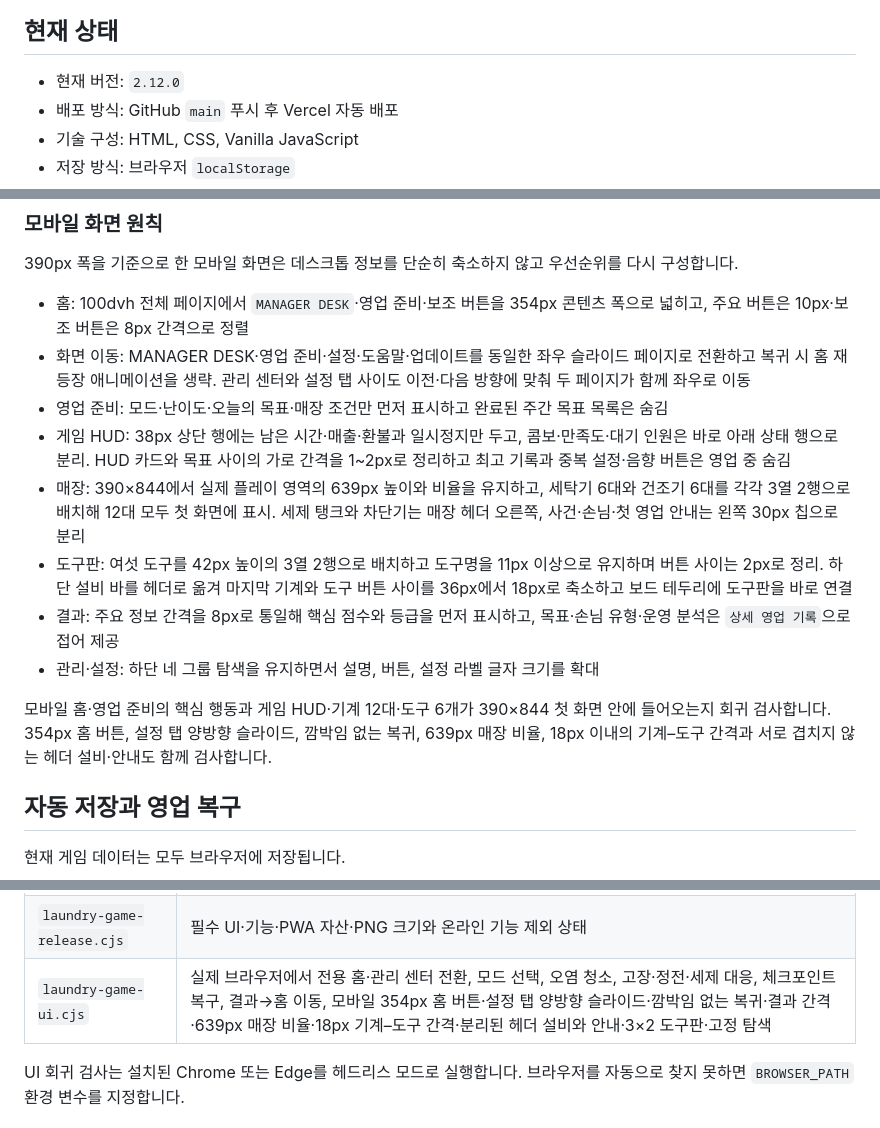
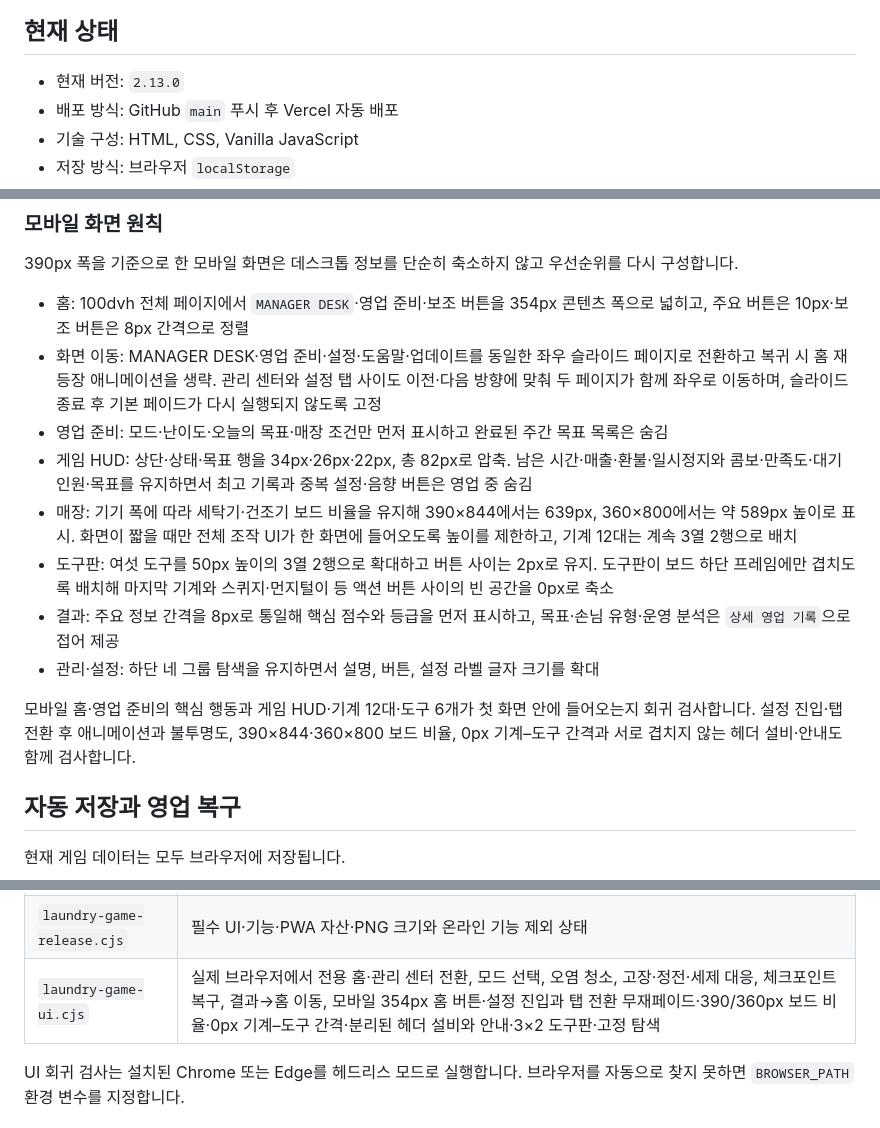
Before and after one commit to BokEumEom/bubble-time, a Markdown page: README.md, 3 parts joined by grey strips. Drawn GitHub-style.

```diff
--- a/README.md
+++ b/README.md
@@ -6,7 +6,7 @@
 
 ## 현재 상태
 
-- 현재 버전: `2.12.0`
+- 현재 버전: `2.13.0`
 - 배포 방식: GitHub `main` 푸시 후 Vercel 자동 배포
 - 기술 구성: HTML, CSS, Vanilla JavaScript
 - 저장 방식: 브라우저 `localStorage`
@@ -131,15 +131,15 @@
 390px 폭을 기준으로 한 모바일 화면은 데스크톱 정보를 단순히 축소하지 않고 우선순위를 다시 구성합니다.
 
 - 홈: 100dvh 전체 페이지에서 `MANAGER DESK`·영업 준비·보조 버튼을 354px 콘텐츠 폭으로 넓히고, 주요 버튼은 10px·보조 버튼은 8px 간격으로 정렬
-- 화면 이동: MANAGER DESK·영업 준비·설정·도움말·업데이트를 동일한 좌우 슬라이드 페이지로 전환하고 복귀 시 홈 재등장 애니메이션을 생략. 관리 센터와 설정 탭 사이도 이전·다음 방향에 맞춰 두 페이지가 함께 좌우로 이동
+- 화면 이동: MANAGER DESK·영업 준비·설정·도움말·업데이트를 동일한 좌우 슬라이드 페이지로 전환하고 복귀 시 홈 재등장 애니메이션을 생략. 관리 센터와 설정 탭 사이도 이전·다음 방향에 맞춰 두 페이지가 함께 좌우로 이동하며, 슬라이드 종료 후 기본 페이드가 다시 실행되지 않도록 고정
 - 영업 준비: 모드·난이도·오늘의 목표·매장 조건만 먼저 표시하고 완료된 주간 목표 목록은 숨김
-- 게임 HUD: 38px 상단 행에는 남은 시간·매출·환불과 일시정지만 두고, 콤보·만족도·대기 인원은 바로 아래 상태 행으로 분리. HUD 카드와 목표 사이의 가로 간격을 1~2px로 정리하고 최고 기록과 중복 설정·음향 버튼은 영업 중 숨김
-- 매장: 390×844에서 실제 플레이 영역의 639px 높이와 비율을 유지하고, 세탁기 6대와 건조기 6대를 각각 3열 2행으로 배치해 12대 모두 첫 화면에 표시. 세제 탱크와 차단기는 매장 헤더 오른쪽, 사건·손님·첫 영업 안내는 왼쪽 30px 칩으로 분리
-- 도구판: 여섯 도구를 42px 높이의 3열 2행으로 배치하고 도구명을 11px 이상으로 유지하며 버튼 사이는 2px로 정리. 하단 설비 바를 헤더로 옮겨 마지막 기계와 도구 버튼 사이를 36px에서 18px로 축소하고 보드 테두리에 도구판을 바로 연결
+- 게임 HUD: 상단·상태·목표 행을 34px·26px·22px, 총 82px로 압축. 남은 시간·매출·환불·일시정지와 콤보·만족도·대기 인원·목표를 유지하면서 최고 기록과 중복 설정·음향 버튼은 영업 중 숨김
+- 매장: 기기 폭에 따라 세탁기·건조기 보드 비율을 유지해 390×844에서는 639px, 360×800에서는 약 589px 높이로 표시. 화면이 짧을 때만 전체 조작 UI가 한 화면에 들어오도록 높이를 제한하고, 기계 12대는 계속 3열 2행으로 배치
+- 도구판: 여섯 도구를 50px 높이의 3열 2행으로 확대하고 버튼 사이는 2px로 유지. 도구판이 보드 하단 프레임에만 겹치도록 배치해 마지막 기계와 스퀴지·먼지털이 등 액션 버튼 사이의 빈 공간을 0px로 축소
 - 결과: 주요 정보 간격을 8px로 통일해 핵심 점수와 등급을 먼저 표시하고, 목표·손님 유형·운영 분석은 `상세 영업 기록`으로 접어 제공
 - 관리·설정: 하단 네 그룹 탐색을 유지하면서 설명, 버튼, 설정 라벨 글자 크기를 확대
 
-모바일 홈·영업 준비의 핵심 행동과 게임 HUD·기계 12대·도구 6개가 390×844 첫 화면 안에 들어오는지 회귀 검사합니다. 354px 홈 버튼, 설정 탭 양방향 슬라이드, 깜박임 없는 복귀, 639px 매장 비율, 18px 이내의 기계–도구 간격과 서로 겹치지 않는 헤더 설비·안내도 함께 검사합니다.
+모바일 홈·영업 준비의 핵심 행동과 게임 HUD·기계 12대·도구 6개가 첫 화면 안에 들어오는지 회귀 검사합니다. 설정 진입·탭 전환 후 애니메이션과 불투명도, 390×844·360×800 보드 비율, 0px 기계–도구 간격과 서로 겹치지 않는 헤더 설비·안내도 함께 검사합니다.
 
 ## 자동 저장과 영업 복구
 
@@ -202,7 +202,7 @@ node tests/laundry-game-ui.cjs
 | --- | --- |
 | `laundry-game-balance.cjs` | 대응 속도별 생존율, 환불, 최대 대기 줄과 실패 시점 |
 | `laundry-game-release.cjs` | 필수 UI·기능·PWA 자산·PNG 크기와 온라인 기능 제외 상태 |
-| `laundry-game-ui.cjs` | 실제 브라우저에서 전용 홈·관리 센터 전환, 모드 선택, 오염 청소, 고장·정전·세제 대응, 체크포인트 복구, 결과→홈 이동, 모바일 354px 홈 버튼·설정 탭 양방향 슬라이드·깜박임 없는 복귀·결과 간격·639px 매장 비율·18px 기계–도구 간격·분리된 헤더 설비와 안내·3×2 도구판·고정 탐색 |
+| `laundry-game-ui.cjs` | 실제 브라우저에서 전용 홈·관리 센터 전환, 모드 선택, 오염 청소, 고장·정전·세제 대응, 체크포인트 복구, 결과→홈 이동, 모바일 354px 홈 버튼·설정 진입과 탭 전환 무재페이드·390/360px 보드 비율·0px 기계–도구 간격·분리된 헤더 설비와 안내·3×2 도구판·고정 탐색 |
 
 UI 회귀 검사는 설치된 Chrome 또는 Edge를 헤드리스 모드로 실행합니다. 브라우저를 자동으로 찾지 못하면 `BROWSER_PATH` 환경 변수를 지정합니다.
 
```
Also changed, not shown: assets/screenshot-mobile.png, assets/screenshot-wide.png, 6 other files.
